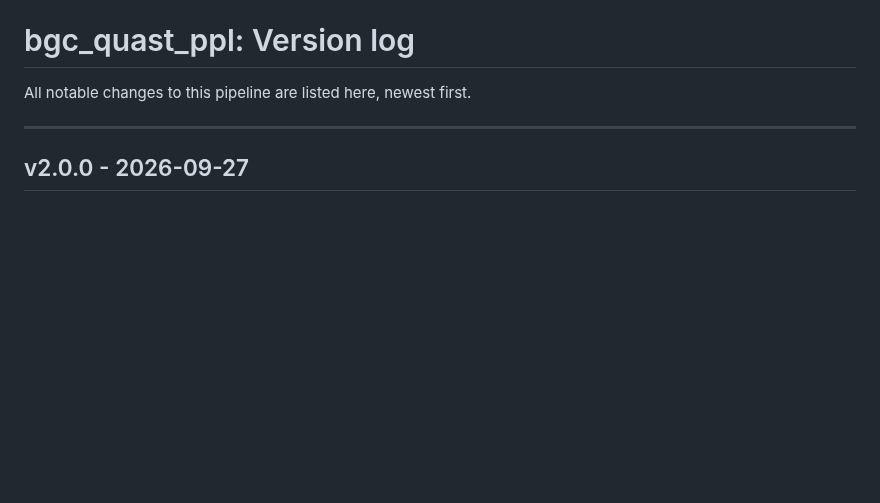
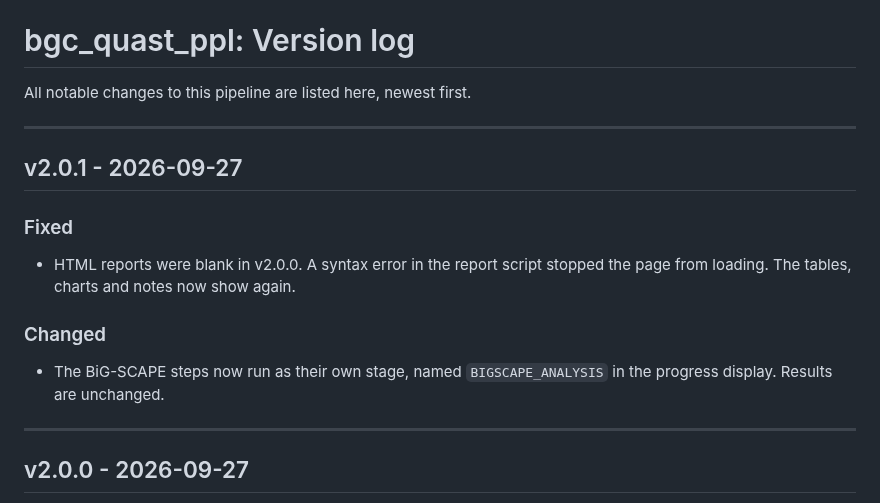
Before and after one commit to Seg0fieD/bgc_quast_ppl, a Markdown page: VERSION_LOG.md, the part around the change. Drawn GitHub-style; blank space fills up the shorter version.

Commit message:
release: v2.0.1

```diff
--- a/VERSION_LOG.md
+++ b/VERSION_LOG.md
@@ -1,6 +1,21 @@
 # bgc_quast_ppl: Version log
 
 All notable changes to this pipeline are listed here, newest first.
+
+---
+
+## v2.0.1 - 2026-09-27
+
+### Fixed
+
+- HTML reports were blank in v2.0.0. A syntax error in the report script
+  stopped the page from loading. The tables, charts and notes now show
+  again.
+
+### Changed
+
+- The BiG-SCAPE steps now run as their own stage, named
+  `BIGSCAPE_ANALYSIS` in the progress display. Results are unchanged.
 
 ---
 
```
Also changed, not shown: README.md (+1 -1 lines).
